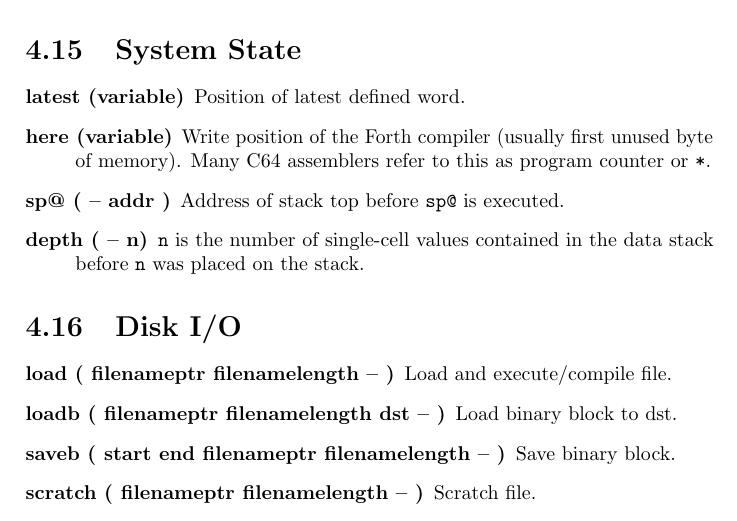
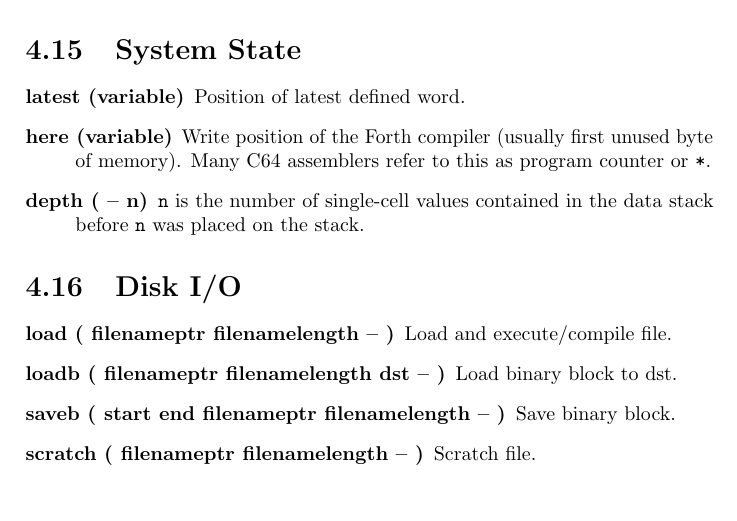
Before and after one commit to jkotlinski/durexforth, a LaTeX thesis (docs/manual.tex, which reads docs/forth.tex): part of page 19 of 27, cut so that both start at the same text. Compiled offline with pdfLaTeX.

Commit message:
removed sp@

```diff
--- a/docs/forth.tex
+++ b/docs/forth.tex
@@ -367,7 +367,6 @@ Debugging words are loaded with \texttt{s" debug" load}.
 
 \item[here (variable)] Write position of the Forth compiler (usually first unused byte of memory). Many C64 assemblers refer to this as program counter or \texttt{*}.
 
-\item[sp@ ( -- addr )] Address of stack top before \texttt{sp@} is executed.
 \item[depth ( -- n)] \texttt{n} is the number of single-cell values contained in the data stack before \texttt{n} was placed on the stack.
 
 \end{description}
```
Also changed, not shown: 3 other files.
